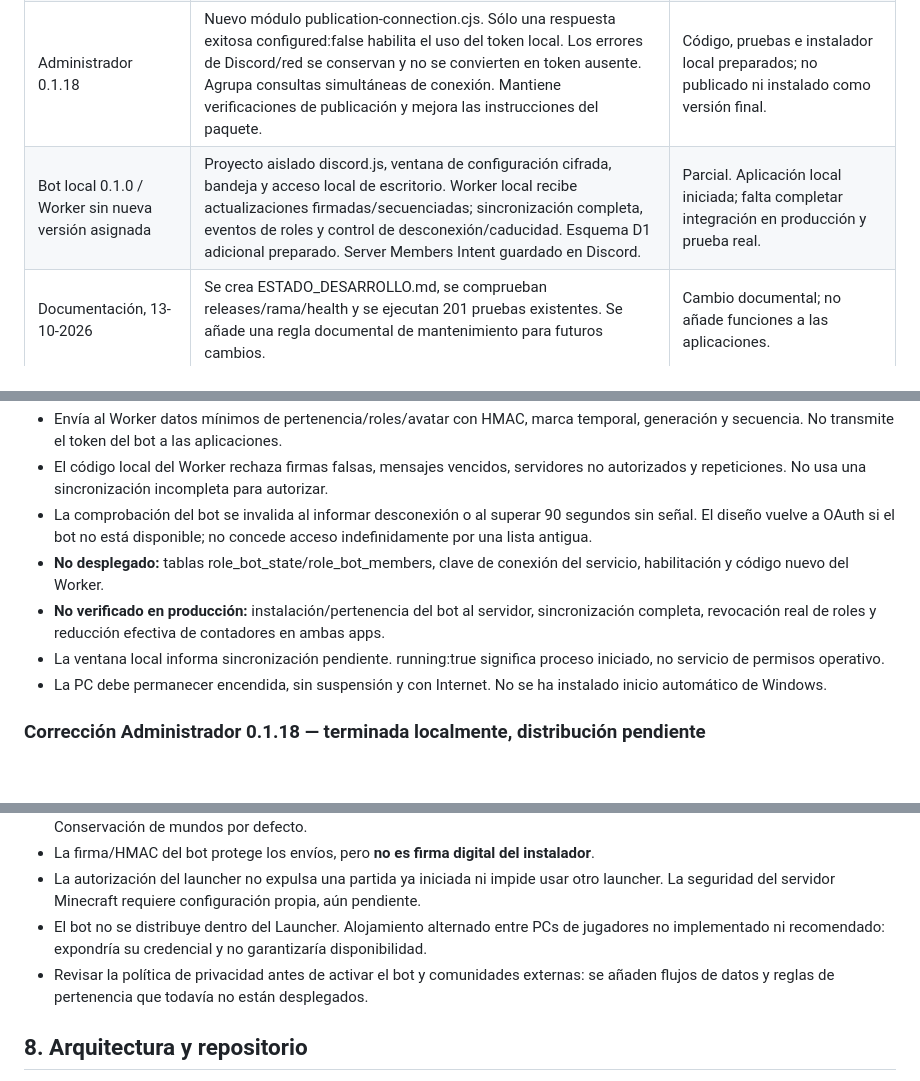
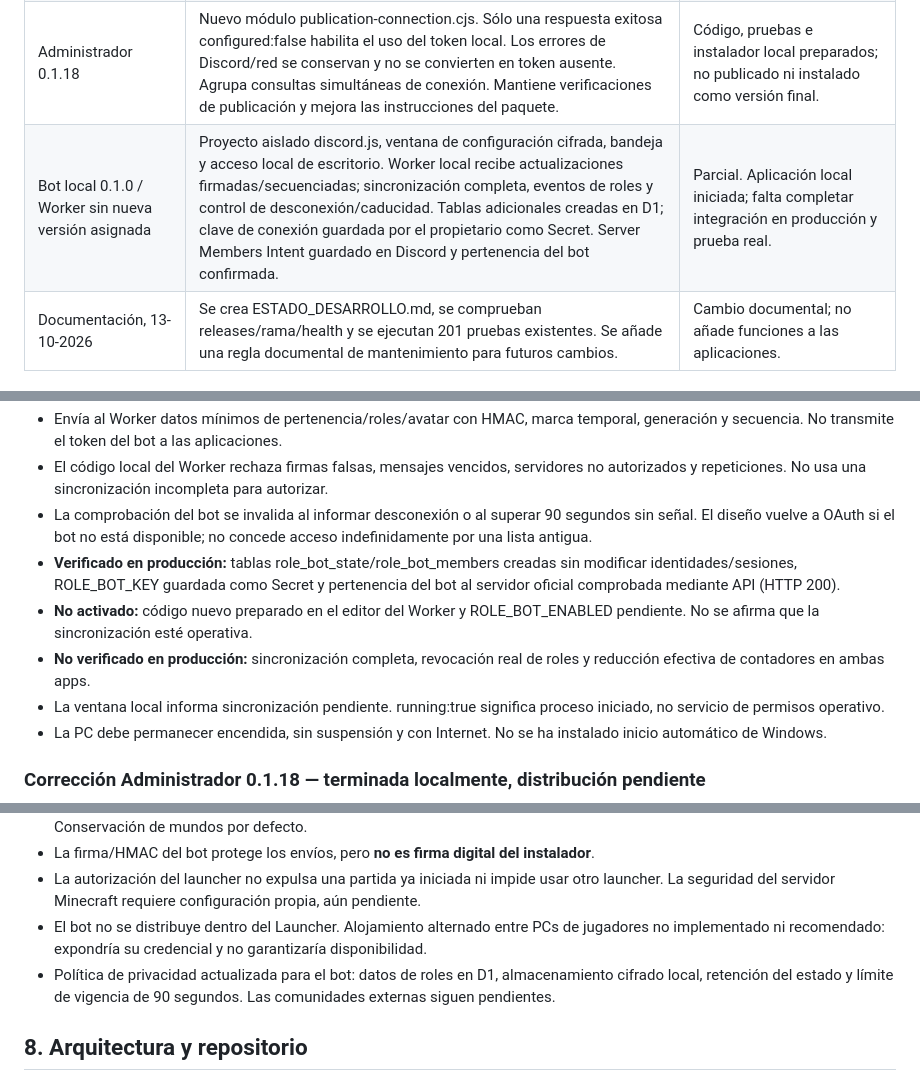
Before and after one commit to tonyvillalobosmejia-netizen/champagne-vol5-modpack, a Markdown page: launcher/ESTADO_DESARROLLO.md, 3 parts joined by grey strips. GitHub-like rendering; blank space fills up the shorter version.

Commit message:
docs: registrar estado verificado de VillaWolf y mantenimiento del informe

```diff
--- a/launcher/ESTADO_DESARROLLO.md
+++ b/launcher/ESTADO_DESARROLLO.md
@@ -89,7 +89,7 @@ Publicaciones verificadas:
 | Launcher 0.1.16 | Reducción de consultas repetidas durante navegación/descargas; comprobación inicial de roles; pausa de Discord con explicación correcta; refresco de imágenes y uso del icono incluido en el paquete como respaldo; carpetas legibles y migración tolerante a carpetas ocupadas; apertura de raíz o carpeta individual según el botón. | Publicada y previamente instalada/verificada. No elimina los límites de Discord. |
 | Administrador 0.1.17 | Reutiliza brevemente la autorización para tareas locales, manteniendo comprobaciones sensibles; menús de edición directos; historial directo sin Consultar publicaciones; acciones del selector y Cerrar menú ordenadas; corrección/instalación de paquete y snapshots para recuperar el arranque. | Publicada y previamente instalada/verificada. |
 | Administrador 0.1.18 | Nuevo módulo publication-connection.cjs. Sólo una respuesta exitosa configured:false habilita el uso del token local. Los errores de Discord/red se conservan y no se convierten en token ausente. Agrupa consultas simultáneas de conexión. Mantiene verificaciones de publicación y mejora las instrucciones del paquete. | Código, pruebas e instalador local preparados; no publicado ni instalado como versión final. |
-| Bot local 0.1.0 / Worker sin nueva versión asignada | Proyecto aislado discord.js, ventana de configuración cifrada, bandeja y acceso local de escritorio. Worker local recibe actualizaciones firmadas/secuenciadas; sincronización completa, eventos de roles y control de desconexión/caducidad. Esquema D1 adicional preparado. Server Members Intent guardado en Discord. | Parcial. Aplicación local iniciada; falta completar integración en producción y prueba real. |
+| Bot local 0.1.0 / Worker sin nueva versión asignada | Proyecto aislado discord.js, ventana de configuración cifrada, bandeja y acceso local de escritorio. Worker local recibe actualizaciones firmadas/secuenciadas; sincronización completa, eventos de roles y control de desconexión/caducidad. Tablas adicionales creadas en D1; clave de conexión guardada por el propietario como Secret. Server Members Intent guardado en Discord y pertenencia del bot confirmada. | Parcial. Aplicación local iniciada; falta completar integración en producción y prueba real. |
 | Documentación, 13-10-2026 | Se crea ESTADO_DESARROLLO.md, se comprueban releases/rama/health y se ejecutan 201 pruebas existentes. Se añade una regla documental de mantenimiento para futuros cambios. | Cambio documental; no añade funciones a las aplicaciones. |
 
 No se atribuyen cambios nuevos a versiones 0.1.17 del Launcher o 0.1.19 del Administrador: no están asignadas en el código ni comprobadas como publicaciones.
@@ -104,8 +104,9 @@ No se atribuyen cambios nuevos a versiones 0.1.17 del Launcher o 0.1.19 del Admi
 - Envía al Worker datos mínimos de pertenencia/roles/avatar con HMAC, marca temporal, generación y secuencia. No transmite el token del bot a las aplicaciones.
 - El código local del Worker rechaza firmas falsas, mensajes vencidos, servidores no autorizados y repeticiones. No usa una sincronización incompleta para autorizar.
 - La comprobación del bot se invalida al informar desconexión o al superar 90 segundos sin señal. El diseño vuelve a OAuth si el bot no está disponible; no concede acceso indefinidamente por una lista antigua.
-- **No desplegado:** tablas role_bot_state/role_bot_members, clave de conexión del servicio, habilitación y código nuevo del Worker.
-- **No verificado en producción:** instalación/pertenencia del bot al servidor, sincronización completa, revocación real de roles y reducción efectiva de contadores en ambas apps.
+- **Verificado en producción:** tablas role_bot_state/role_bot_members creadas sin modificar identidades/sesiones, ROLE_BOT_KEY guardada como Secret y pertenencia del bot al servidor oficial comprobada mediante API (HTTP 200).
+- **No activado:** código nuevo preparado en el editor del Worker y ROLE_BOT_ENABLED pendiente. No se afirma que la sincronización esté operativa.
+- **No verificado en producción:** sincronización completa, revocación real de roles y reducción efectiva de contadores en ambas apps.
 - La ventana local informa sincronización pendiente. running:true significa proceso iniciado, no servicio de permisos operativo.
 - La PC debe permanecer encendida, sin suspensión y con Internet. No se ha instalado inicio automático de Windows.
 
@@ -166,7 +167,7 @@ No se atribuyen cambios nuevos a versiones 0.1.17 del Launcher o 0.1.19 del Admi
 - La firma/HMAC del bot protege los envíos, pero **no es firma digital del instalador**.
 - La autorización del launcher no expulsa una partida ya iniciada ni impide usar otro launcher. La seguridad del servidor Minecraft requiere configuración propia, aún pendiente.
 - El bot no se distribuye dentro del Launcher. Alojamiento alternado entre PCs de jugadores no implementado ni recomendado: expondría su credencial y no garantizaría disponibilidad.
-- Revisar la política de privacidad antes de activar el bot y comunidades externas: se añaden flujos de datos y reglas de pertenencia que todavía no están desplegados.
+- Política de privacidad actualizada para el bot: datos de roles en D1, almacenamiento cifrado local, retención del estado y límite de vigencia de 90 segundos. Las comunidades externas siguen pendientes.
 
 ## 8. Arquitectura y repositorio
 
```
Also changed, not shown: other parts of launcher/ESTADO_DESARROLLO.md (+2 -1 lines).
